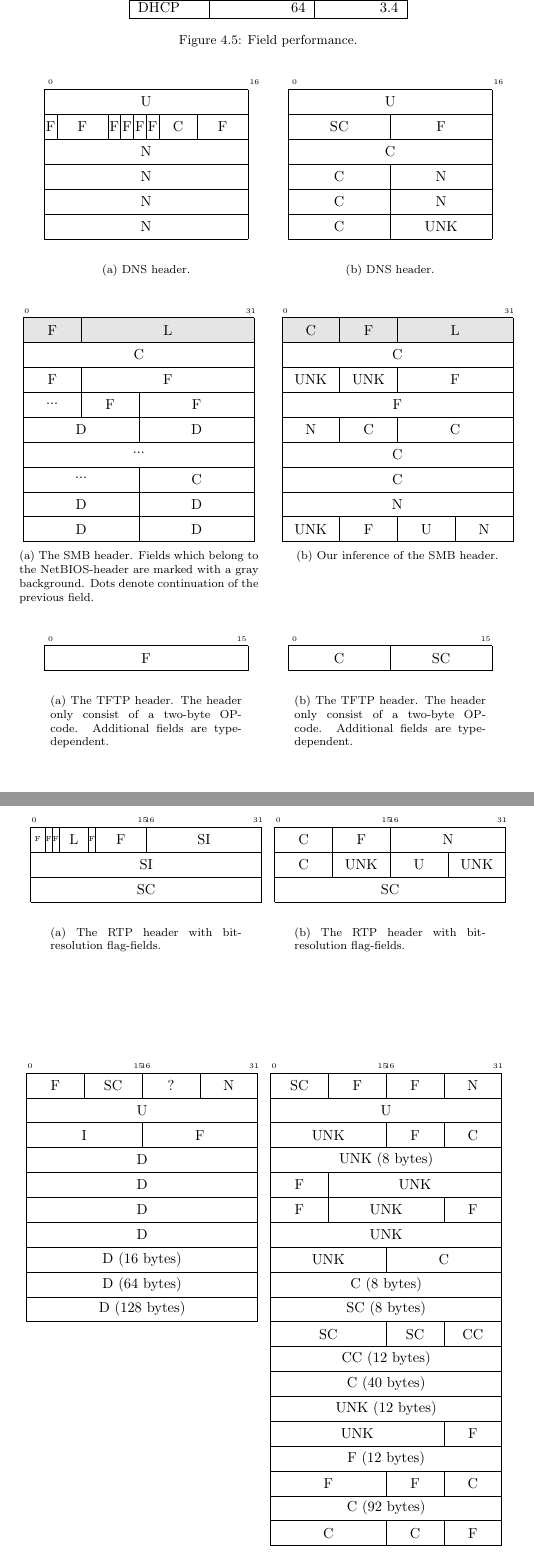
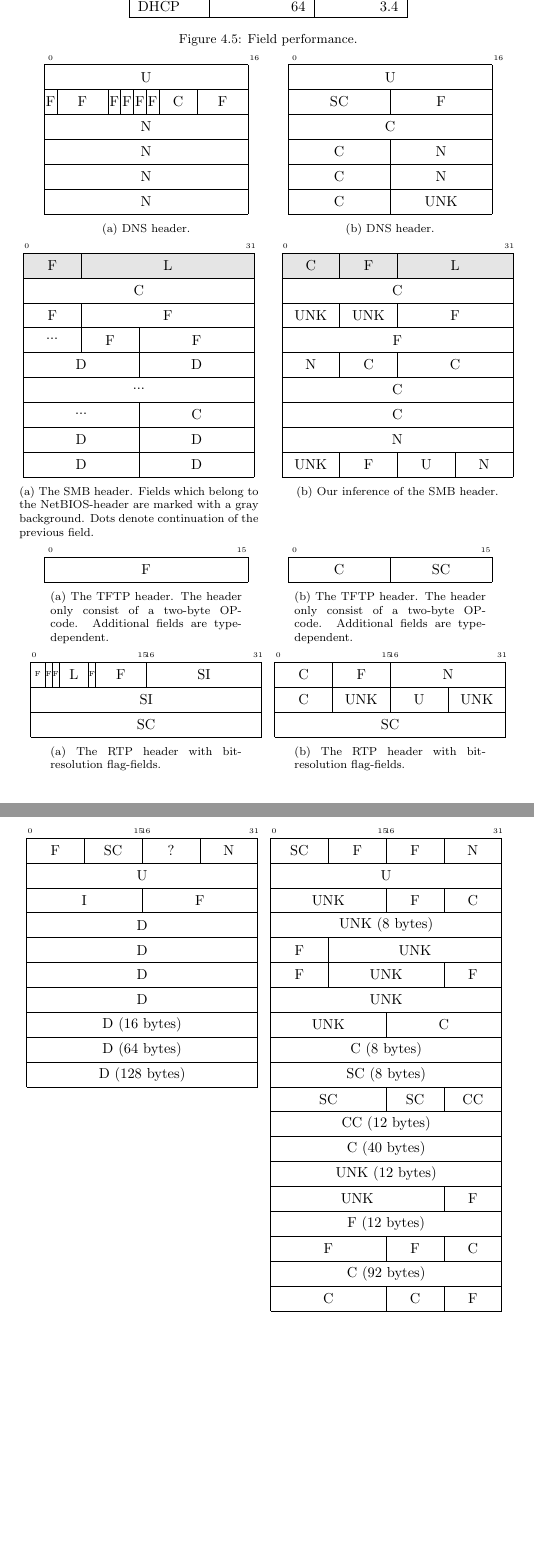
Before and after one commit to CarlEkerot/Exjobb, a LaTeX thesis (doc/report.tex): two parts of pages 32 and 33 of 38, joined at a grey line, cut so that both start at the same text, the shorter picture padded with empty space. Compiled offline with pdfLaTeX.

Commit message:
Removed newline after bytefields so that caption is closer to the figure

```diff
--- a/doc/report.tex
+++ b/doc/report.tex
@@ -1493,7 +1493,7 @@ other data-sets, the results are close to ideal.
             \wordbox{1}{N}\\
             \wordbox{1}{N}\\
             \wordbox{1}{N}\\
-            \wordbox{1}{N}\\
+            \wordbox{1}{N}
         \end{bytefield}
         \captionsetup{width=0.8\textwidth}
         \caption{DNS header.}
@@ -1594,7 +1594,7 @@ other data-sets, the results are close to ideal.
         \centering
         \begin{bytefield}{16}
             \bitheader{0, 15}\\
-            \wordbox{1}{F}\\    % OPCode
+            \wordbox{1}{F}    % OPCode
         \end{bytefield}
         \captionsetup{width=0.8\textwidth}
         \caption{The TFTP header. The header only consist of a two-byte
@@ -1634,7 +1634,7 @@ other data-sets, the results are close to ideal.
             \bitbox{7}{F}       % PT
             \bitbox{16}{SI}\\   % Seq. nbr
             \wordbox{1}{SI}\\   % Timestamp
-            \wordbox{1}{SC}\\   % SSRC
+            \wordbox{1}{SC}   % SSRC
         \end{bytefield}
         \captionsetup{width=0.8\textwidth}
         \caption{The RTP header with bit-resolution flag-fields.}
@@ -1651,7 +1651,7 @@ other data-sets, the results are close to ideal.
             \bitbox{8}{UNK}
             \bitbox{8}{U}
             \bitbox{8}{UNK}\\
-            \wordbox{1}{SC}\\
+            \wordbox{1}{SC}
         \end{bytefield}
         \captionsetup{width=0.8\textwidth}
         \caption{The RTP header with bit-resolution flag-fields.}
```
Also changed, not shown: doc/report.pdf, doc/report.tex (8 more changed lines).
